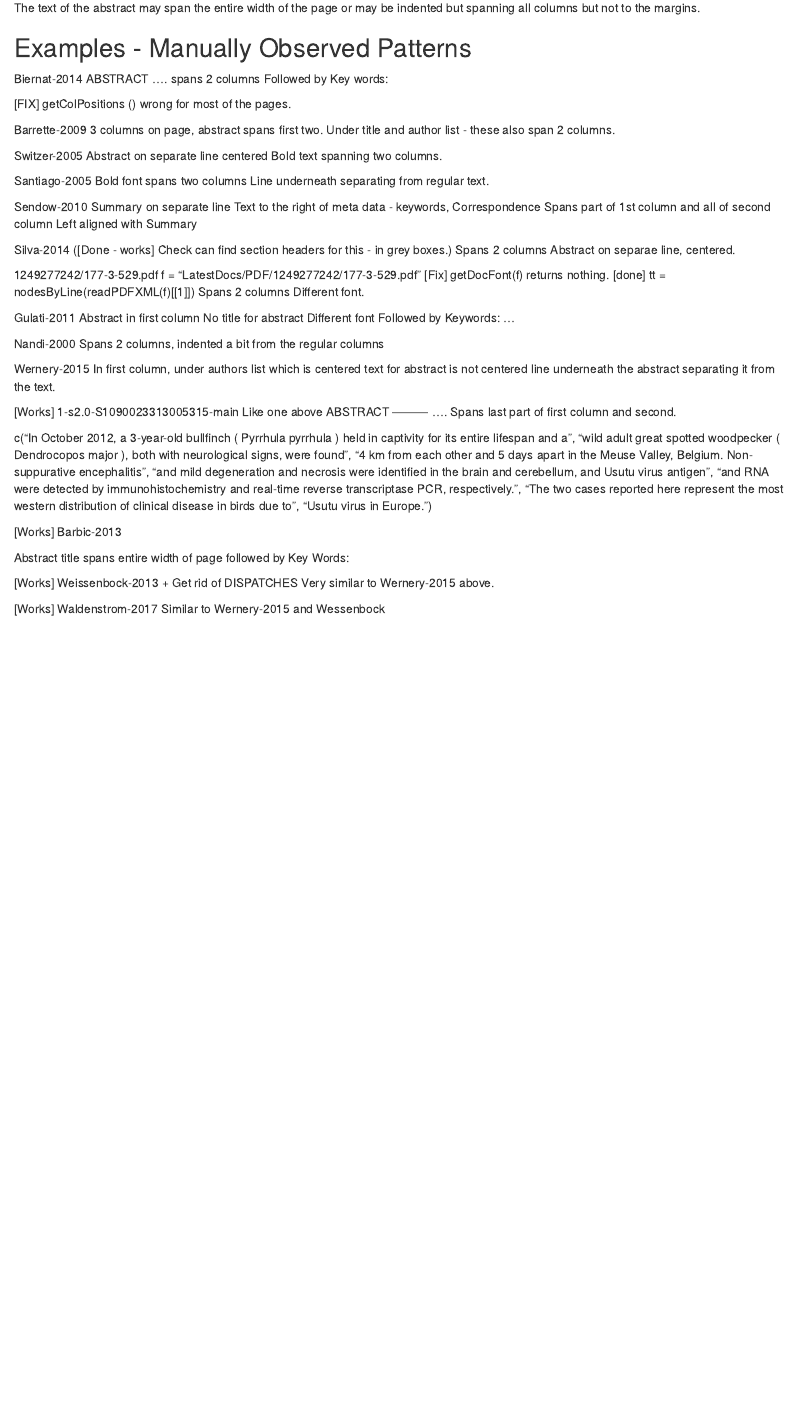
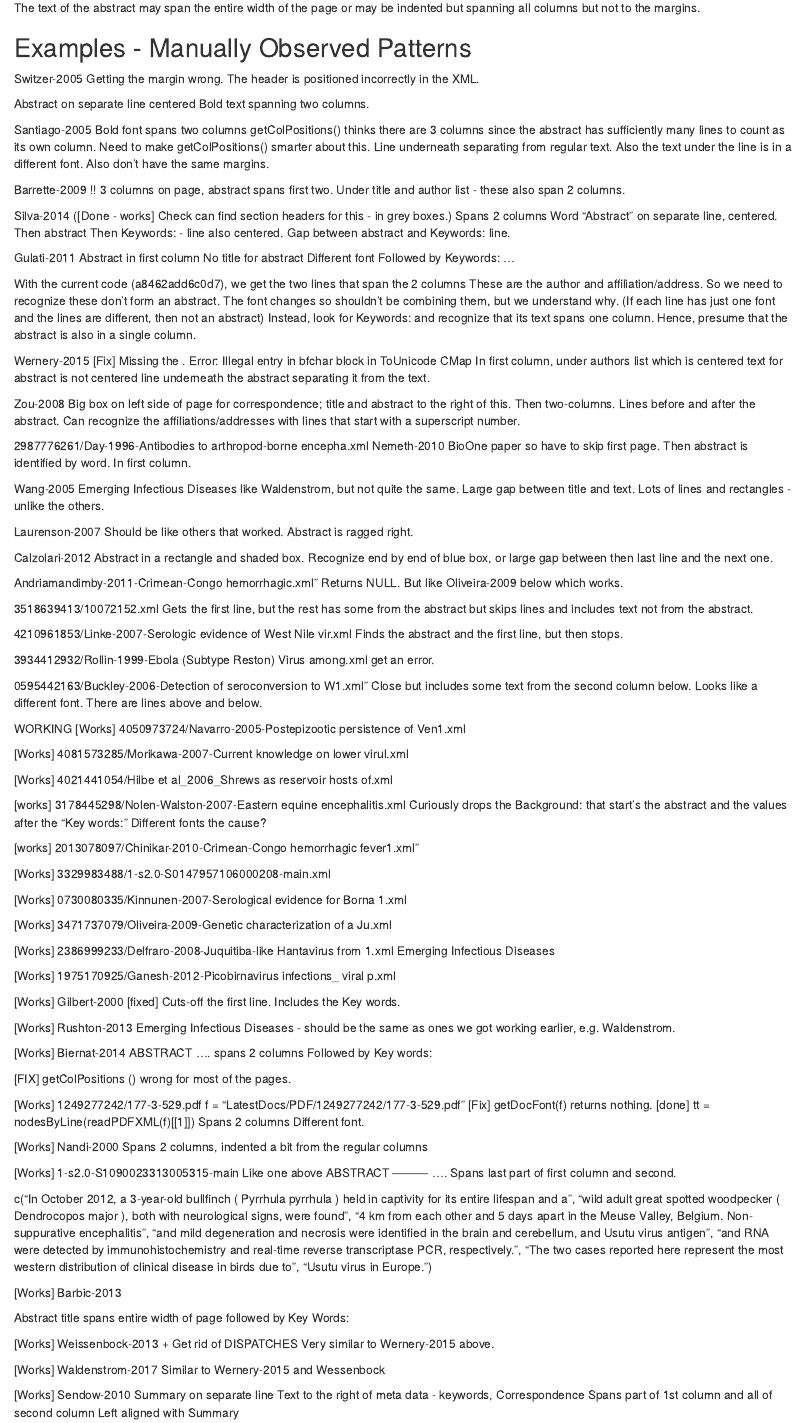
Before and after one commit to dsidavis/ReadPDF, an R Markdown document (inst/vignettes/Abstract.Rmd): the page in a window 1100 px wide, from 130 px down. Rendered offline with R 4.5, knitr and Pandoc, with nearby package versions.

Commit message:
findAbstract() works on more than it doesn't of the onese I have randomly sampled

```diff
--- a/inst/vignettes/Abstract.Rmd
+++ b/inst/vignettes/Abstract.Rmd
@@ -10,54 +10,36 @@ metadata about the paper, e.g., publication date, accepted date, etc.
 The text of the abstract may span the entire width of the page or may
 be indented but spanning all columns but not to the margins.
 
-
-
-
-
 ## Examples - Manually Observed Patterns
 
+Switzer-2005
+ Getting the margin wrong. The header is positioned incorrectly in the XML.
 
-Biernat-2014
- ABSTRACT ....
- spans 2 columns
- Followed by Key words:
-
- [FIX] getColPositions ()  wrong for most of the pages.
-
-
-Barrette-2009
- 3 columns on page,
-   abstract spans first two.
- Under title and author list - these also span 2 columns.
-
-
-Switzer-2005
  Abstract on separate line centered
  Bold text spanning two columns.
 
 Santiago-2005
-Bold font
-spans two columns
-Line underneath separating from regular text.
+ Bold font
+ spans two columns
+ getColPositions() thinks there are 3 columns since the abstract has sufficiently many lines
+ to count as its own column.  Need to make getColPositions() smarter about this.
+ Line underneath separating from regular text.
+ Also the text under the line is in a different font.
+ Also don't have the same margins.
 
-Sendow-2010
-  Summary on separate line
-  Text to the right of meta data - keywords, Correspondence
-  Spans part of 1st column and all of second column
-  Left aligned with Summary
+Barrette-2009
+ !! 3 columns on page,
+   abstract spans first two.
+ Under title and author list - these also span 2 columns.
 
 Silva-2014
 ([Done - works]  Check can find section headers for this - in grey boxes.)
 Spans 2 columns
-Abstract on separae line, centered.
+  Word "Abstract" on separate line, centered.
+  Then abstract
+  Then Keywords:  - line also centered.
+  Gap between abstract and Keywords: line.
 
-
-1249277242/177-3-529.pdf
-  f = "LatestDocs/PDF/1249277242/177-3-529.pdf"
-  [Fix] getDocFont(f) returns nothing.
-  [done] tt = nodesByLine(readPDFXML(f)[[1]])
-  Spans 2 columns
-  Different font.
 
 Gulati-2011
  Abstract in first column
@@ -66,16 +48,119 @@ Gulati-2011
  Followed by
      Keywords: ...
 
-
-Nandi-2000
- Spans 2 columns, indented a bit from the regular columns
+   With the current code (a8462add6c0d7), we get the two lines that span the 2 columns
+    These are the author and affiliation/address.
+   So we need to recognize these don't form an abstract.  The font changes so shouldn't be combining them, but we understand why.  (If each line has just one font and the lines are different, then not an abstract)
+   Instead, look for Keywords: and recognize that its text spans one column. Hence, presume that the abstract
+   is also in a single column.
 
 
 Wernery-2015
+ [Fix]  Missing the <fontspec> .  Error: Illegal entry in bfchar block in ToUnicode CMap
   In first column,
   under authors list which is centered
   text for abstract is not centered
   line underneath the abstract separating it from the text.
+
+
+
+Zou-2008
+ Big box on left side of page for correspondence; title and abstract to the right of this.
+ Then two-columns.
+ Lines before and after the abstract.
+ Can recognize the affiliations/addresses with lines that start with a superscript number.
+
+2987776261/Day-1996-Antibodies to arthropod-borne encepha.xml
+Nemeth-2010
+ BioOne paper so have to skip first page.
+ Then abstract is identified by word.  In first column.
+
+
+
+Wang-2005
+ Emerging Infectious Diseases like Waldenstrom, but not quite the same.
+ Large gap between title and text.
+ Lots of lines and rectangles - unlike the others.
+
+
+Laurenson-2007
+  Should be like others that worked.
+  Abstract is ragged right.
+
+Calzolari-2012
+ Abstract in a rectangle and shaded box.
+ Recognize end by end of blue box, or large gap between then last line and the next one.
+
+Andriamandimby-2011-Crimean-Congo hemorrhagic.xml"
+ Returns NULL.
+  But like  Oliveira-2009 below which works.
+
+3518639413/10072152.xml
+Gets the first line, but the rest has some from the abstract but skips lines and includes text not from the abstract.
+
+4210961853/Linke-2007-Serologic evidence of West Nile vir.xml
+ Finds the abstract and the first line, but then stops.
+
+3934412932/Rollin-1999-Ebola (Subtype Reston) Virus among.xml
+  get an error.
+
+0595442163/Buckley-2006-Detection of seroconversion to W1.xml"
+ Close but includes some text from the second column below.
+ Looks like a different font.
+ There are lines above and below.
+
+
+WORKING
+[Works] 4050973724/Navarro-2005-Postepizootic persistence of Ven1.xml
+
+[Works] 4081573285/Morikawa-2007-Current knowledge on lower virul.xml
+
+[Works] 4021441054/Hilbe et al_2006_Shrews as reservoir hosts of.xml
+
+[works] 3178445298/Nolen-Walston-2007-Eastern equine encephalitis.xml
+ Curiously drops the Background: that start's the abstract and the values after the "Key words:"
+  Different fonts the cause?
+
+[works] 2013078097/Chinikar-2010-Crimean-Congo hemorrhagic fever1.xml"
+
+[Works] 3329983488/1-s2.0-S0147957106000208-main.xml
+
+[Works] 0730080335/Kinnunen-2007-Serological evidence for Borna 1.xml
+
+[Works] 3471737079/Oliveira-2009-Genetic characterization of a Ju.xml
+
+[Works] 2386999233/Delfraro-2008-Juquitiba-like Hantavirus from 1.xml
+  Emerging Infectious Diseases
+
+[Works] 1975170925/Ganesh-2012-Picobirnavirus infections_ viral p.xml
+
+[Works] Gilbert-2000
+ [fixed] Cuts-off the first line.
+ Includes the Key words.
+
+
+[Works] Rushton-2013
+  Emerging Infectious Diseases - should be the same as ones we got working earlier, e.g. Waldenstrom.
+
+
+[Works] Biernat-2014
+ ABSTRACT ....
+ spans 2 columns
+ Followed by Key words:
+
+ [FIX] getColPositions ()  wrong for most of the pages.
+
+
+[Works] 1249277242/177-3-529.pdf
+  f = "LatestDocs/PDF/1249277242/177-3-529.pdf"
+  [Fix] getDocFont(f) returns nothing.
+  [done] tt = nodesByLine(readPDFXML(f)[[1]])
+  Spans 2 columns
+  Different font.
+
+
+[Works] Nandi-2000
+ Spans 2 columns, indented a bit from the regular columns
 
 
 [Works] 1-s2.0-S1090023313005315-main
@@ -107,3 +192,10 @@ c("In October 2012, a 3-year-old bullfinch ( Pyrrhula pyrrhula ) held in captivi
 
 [Works] Waldenstrom-2017
  Similar to Wernery-2015 and Wessenbock
+
+
+[Works] Sendow-2010
+  Summary on separate line
+  Text to the right of meta data - keywords, Correspondence
+  Spans part of 1st column and all of second column
+  Left aligned with Summary
```
Also changed, not shown: R/abstract.R (+4 -5 lines).
